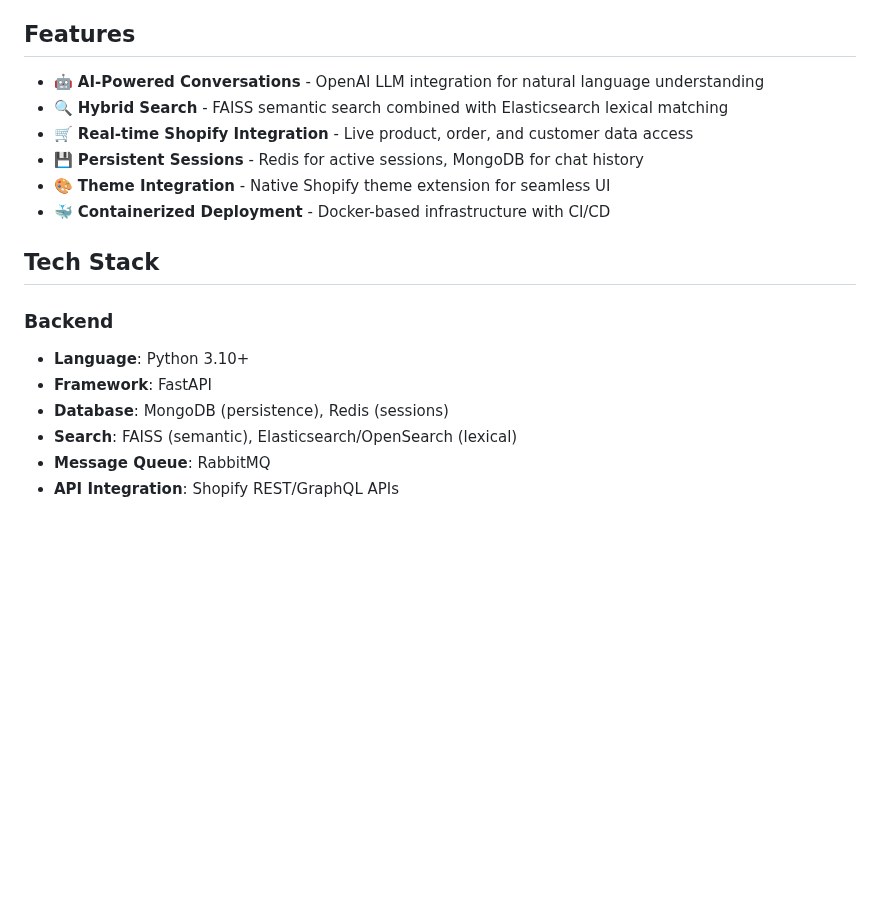
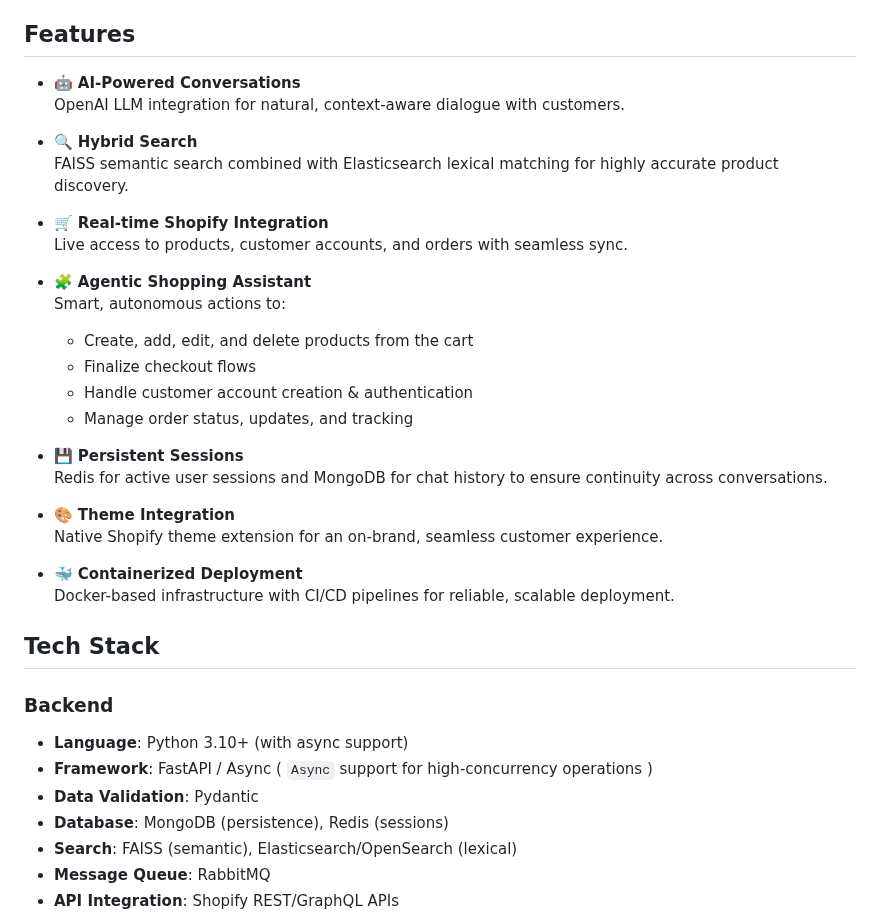
Before and after one commit to Mobeen-Dev/chatbot_Shopify, a Markdown page: README.md, the part around one of its changes. Rendered like a GitHub page; blank space fills up the shorter version.

```diff
--- a/README.md
+++ b/README.md
@@ -4,18 +4,37 @@ An intelligent commerce assistant built for seamless Shopify storefront integrat
 
 ## Features
 
-- 🤖 **AI-Powered Conversations** - OpenAI LLM integration for natural language understanding
-- 🔍 **Hybrid Search** - FAISS semantic search combined with Elasticsearch lexical matching
-- 🛒 **Real-time Shopify Integration** - Live product, order, and customer data access
-- 💾 **Persistent Sessions** - Redis for active sessions, MongoDB for chat history
-- 🎨 **Theme Integration** - Native Shopify theme extension for seamless UI
-- 🐳 **Containerized Deployment** - Docker-based infrastructure with CI/CD
+- 🤖 **AI-Powered Conversations**
+  OpenAI LLM integration for natural, context-aware dialogue with customers.
+
+- 🔍 **Hybrid Search**
+  FAISS semantic search combined with Elasticsearch lexical matching for highly accurate product discovery.
+
+- 🛒 **Real-time Shopify Integration**
+  Live access to products, customer accounts, and orders with seamless sync.
+
+- 🧩 **Agentic Shopping Assistant**
+  Smart, autonomous actions to:
+  - Create, add, edit, and delete products from the cart
+  - Finalize checkout flows
+  - Handle customer account creation & authentication
+  - Manage order status, updates, and tracking
+
+- 💾 **Persistent Sessions**
+  Redis for active user sessions and MongoDB for chat history to ensure continuity across conversations.
+
+- 🎨 **Theme Integration**
+  Native Shopify theme extension for an on-brand, seamless customer experience.
+
+- 🐳 **Containerized Deployment**
+  Docker-based infrastructure with CI/CD pipelines for reliable, scalable deployment.
 
 ## Tech Stack
 
 ### Backend
-- **Language**: Python 3.10+
-- **Framework**: FastAPI
+- **Language**: Python 3.10+ (with async support)
+- **Framework**: FastAPI / Async ( `Async` support for high-concurrency operations )
+- **Data Validation**: Pydantic
 - **Database**: MongoDB (persistence), Redis (sessions)
 - **Search**: FAISS (semantic), Elasticsearch/OpenSearch (lexical)
 - **Message Queue**: RabbitMQ
```
Also changed, not shown: other parts of README.md (+10 -0 lines).
